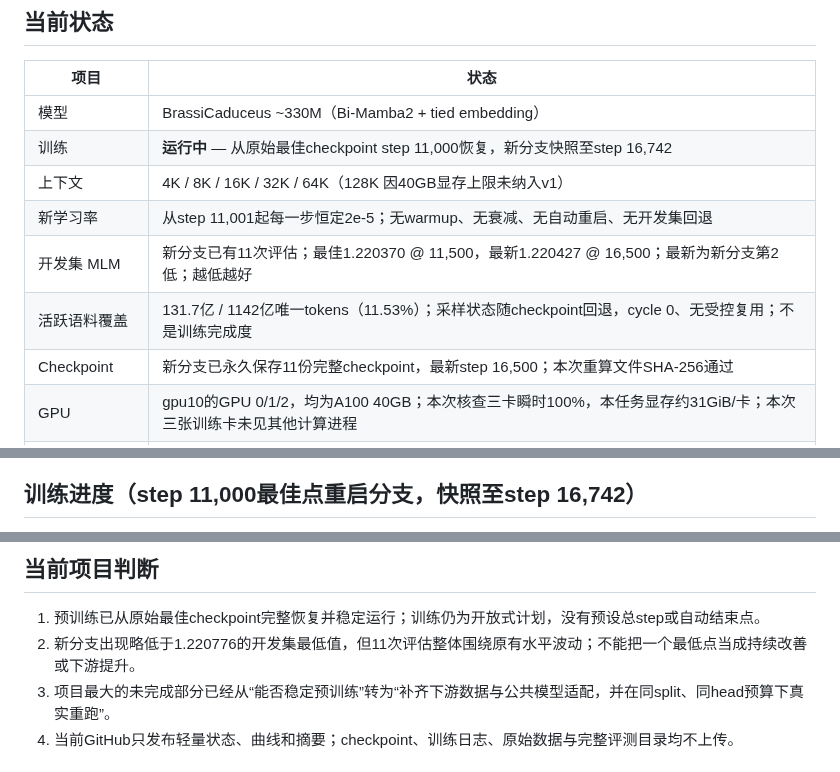
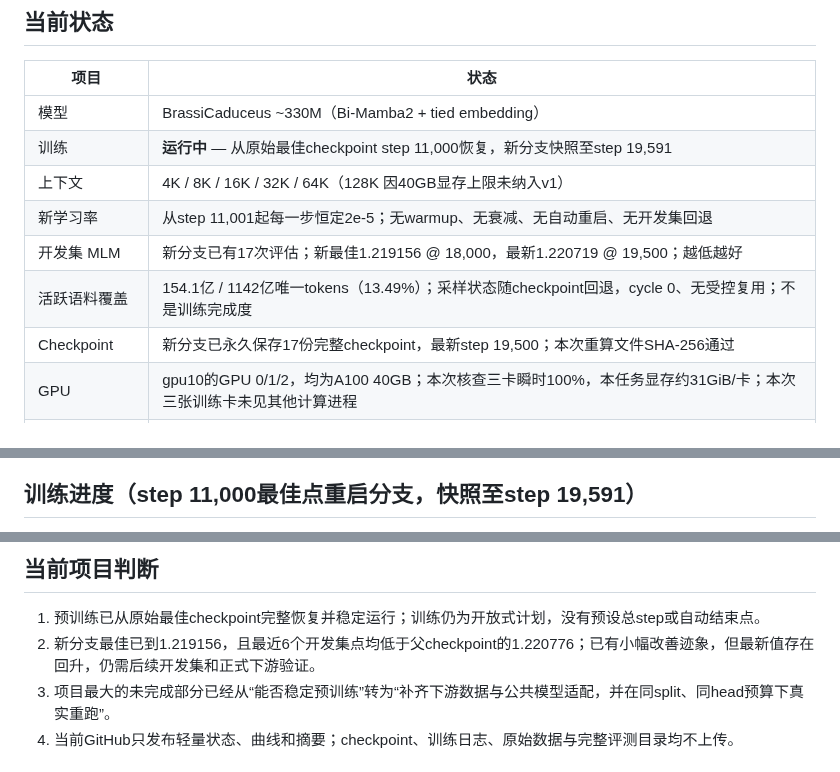
Before and after one commit to shuai19910911/Brassicaceae_genome, a Markdown page: README.md, 3 parts joined by grey strips. Drawn GitHub-style.

```diff
--- a/README.md
+++ b/README.md
@@ -5,12 +5,12 @@
 | 项目 | 状态 |
 |------|------|
 | 模型 | BrassiCaduceus ~330M（Bi-Mamba2 + tied embedding） |
-| 训练 | **运行中** — 从原始最佳checkpoint step 11,000恢复，新分支快照至step 16,742 |
+| 训练 | **运行中** — 从原始最佳checkpoint step 11,000恢复，新分支快照至step 19,591 |
 | 上下文 | 4K / 8K / 16K / 32K / 64K（128K 因40GB显存上限未纳入v1） |
 | 新学习率 | 从step 11,001起每一步恒定2e-5；无warmup、无衰减、无自动重启、无开发集回退 |
-| 开发集 MLM | 新分支已有11次评估；最佳1.220370 @ 11,500，最新1.220427 @ 16,500；最新为新分支第2低；越低越好 |
-| 活跃语料覆盖 | 131.7亿 / 1142亿唯一tokens（11.53%）；采样状态随checkpoint回退，cycle 0、无受控复用；不是训练完成度 |
-| Checkpoint | 新分支已永久保存11份完整checkpoint，最新step 16,500；本次重算文件SHA-256通过 |
+| 开发集 MLM | 新分支已有17次评估；新最佳1.219156 @ 18,000，最新1.220719 @ 19,500；越低越好 |
+| 活跃语料覆盖 | 154.1亿 / 1142亿唯一tokens（13.49%）；采样状态随checkpoint回退，cycle 0、无受控复用；不是训练完成度 |
+| Checkpoint | 新分支已永久保存17份完整checkpoint，最新step 19,500；本次重算文件SHA-256通过 |
 | GPU | gpu10的GPU 0/1/2，均为A100 40GB；本次核查三卡瞬时100%，本任务显存约31GiB/卡；本次三张训练卡未见其他计算进程 |
 | CPU Gate | 启动前333/333 tests PASSED；本分支r2 Gate和GPU acceptance均通过；本次仅更新状态与绘图，未重跑训练全套测试 |
 | 下游任务 | 32项任务；其中6项已有12个冻结release（521,204样本），正式结果仍为0 |
@@ -46,5 +46,5 @@
 - CPU Gate：`workspace/release/formal_cpu_gate_constant2e5_from_step11000_v1_r2/`
 - 训练曲线：`docs/brassicaceae_genomefm_v1_training_curves_step*.png/pdf`（最新随提交更新）
 
-## 训练进度（step 11,000最佳点重启分支，快照至step 16,742）
+## 训练进度（step 11,000最佳点重启分支，快照至step 19,591）
 
@@ -108,7 +114,7 @@
 ## 当前项目判断
 
 1. 预训练已从原始最佳checkpoint完整恢复并稳定运行；训练仍为开放式计划，没有预设总step或自动结束点。
-2. 新分支出现略低于1.220776的开发集最低值，但11次评估整体围绕原有水平波动；不能把一个最低点当成持续改善或下游提升。
+2. 新分支最佳已到1.219156，且最近6个开发集点均低于父checkpoint的1.220776；已有小幅改善迹象，但最新值存在回升，仍需后续开发集和正式下游验证。
 3. 项目最大的未完成部分已经从“能否稳定预训练”转为“补齐下游数据与公共模型适配，并在同split、同head预算下真实重跑”。
 4. 当前GitHub只发布轻量状态、曲线和摘要；checkpoint、训练日志、原始数据与完整评测目录均不上传。
 
```
Also changed, not shown: other parts of README.md (+18 -12 lines), docs/brassicaceae_genomefm_v1_training_curves_step16742.png (deleted), docs/brassicaceae_genomefm_v1_training_curves_step19591.png (added), 3 other files.
